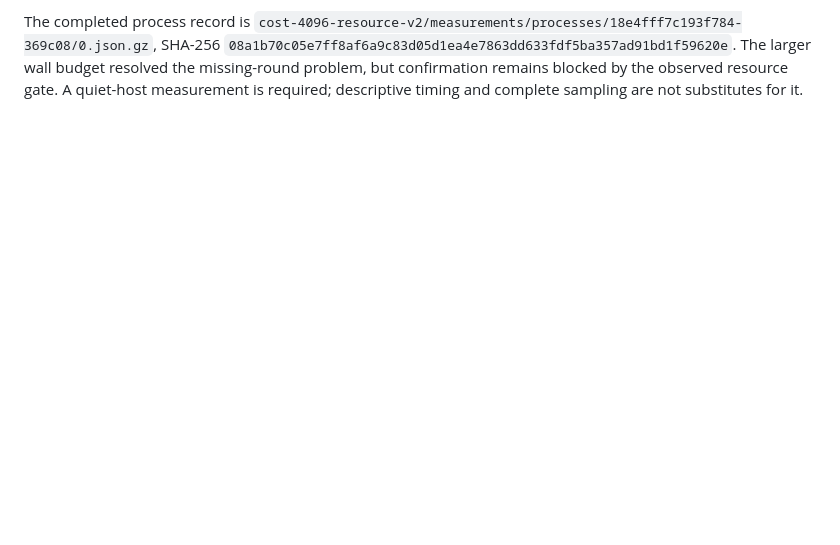
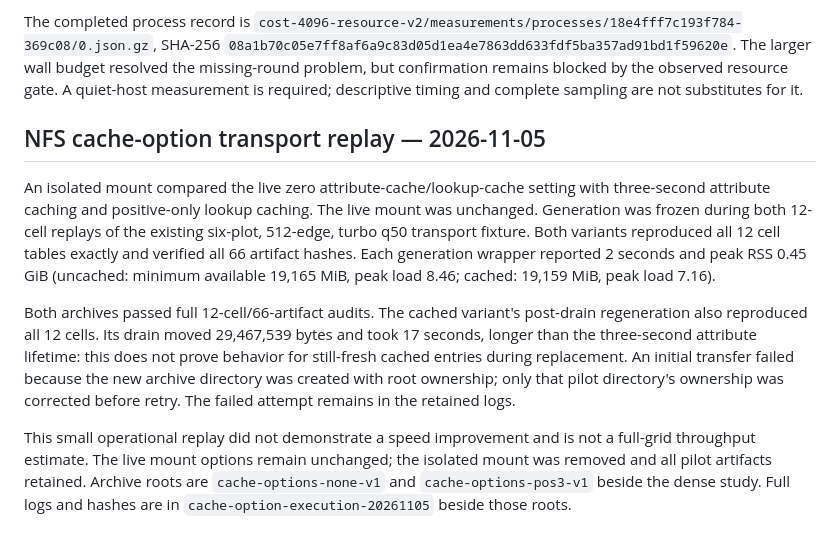
Before and after one commit to imazen/zensr, a Markdown page: benchmarks/publication_routing_protocol_2026-11-04.md, the part around the change. Rendered like a GitHub page; blank space fills up the shorter version.

Commit message:
docs: record cache-option replay and retain live storage settings

```diff
--- a/benchmarks/publication_routing_protocol_2026-11-04.md
+++ b/benchmarks/publication_routing_protocol_2026-11-04.md
@@ -848,3 +848,28 @@ SHA-256 `08a1b70c05e7ff8af6a9c83d05d1ea4e7863dd633fdf5ba357ad91bd1f59620e`.
 The larger wall budget resolved the missing-round problem, but confirmation
 remains blocked by the observed resource gate. A quiet-host measurement is
 required; descriptive timing and complete sampling are not substitutes for it.
+
+
+## NFS cache-option transport replay — 2026-11-05
+
+An isolated mount compared the live zero attribute-cache/lookup-cache setting
+with three-second attribute caching and positive-only lookup caching. The live
+mount was unchanged. Generation was frozen during both 12-cell replays of the
+existing six-plot, 512-edge, turbo q50 transport fixture. Both variants reproduced
+all 12 cell tables exactly and verified all 66 artifact hashes. Each generation
+wrapper reported 2 seconds and peak RSS 0.45 GiB (uncached: minimum available
+19,165 MiB, peak load 8.46; cached: 19,159 MiB, peak load 7.16).
+
+Both archives passed full 12-cell/66-artifact audits. The cached variant's
+post-drain regeneration also reproduced all 12 cells. Its drain moved 29,467,539
+bytes and took 17 seconds, longer than the three-second attribute lifetime:
+this does not prove behavior for still-fresh cached entries during replacement.
+An initial transfer failed because the new archive directory was created with
+root ownership; only that pilot directory's ownership was corrected before
+retry. The failed attempt remains in the retained logs.
+
+This small operational replay did not demonstrate a speed improvement and is
+not a full-grid throughput estimate. The live mount options remain unchanged;
+the isolated mount was removed and all pilot artifacts retained. Archive roots
+are `cache-options-none-v1` and `cache-options-pos3-v1` beside the dense study.
+Full logs and hashes are in `cache-option-execution-20261105` beside those roots.
```
